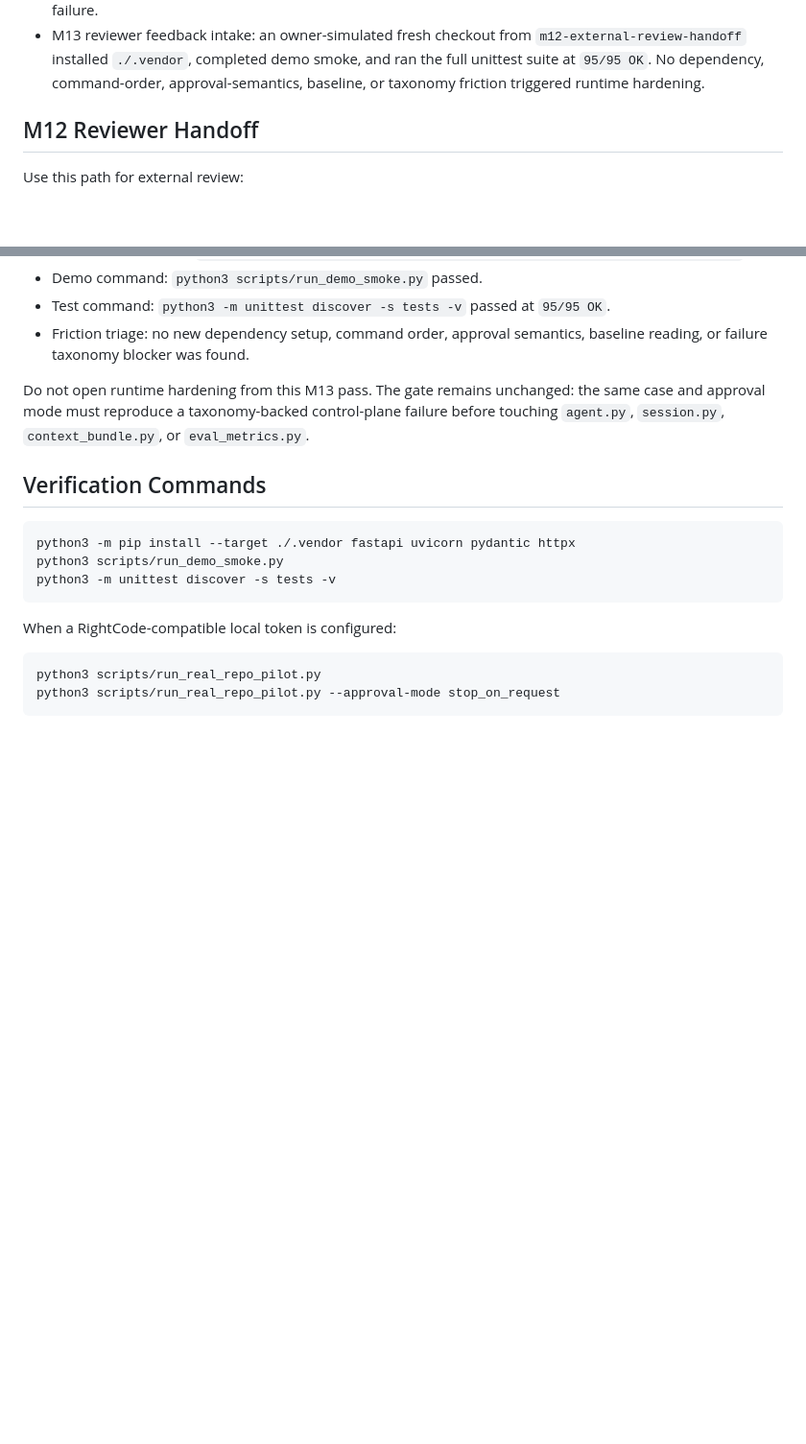
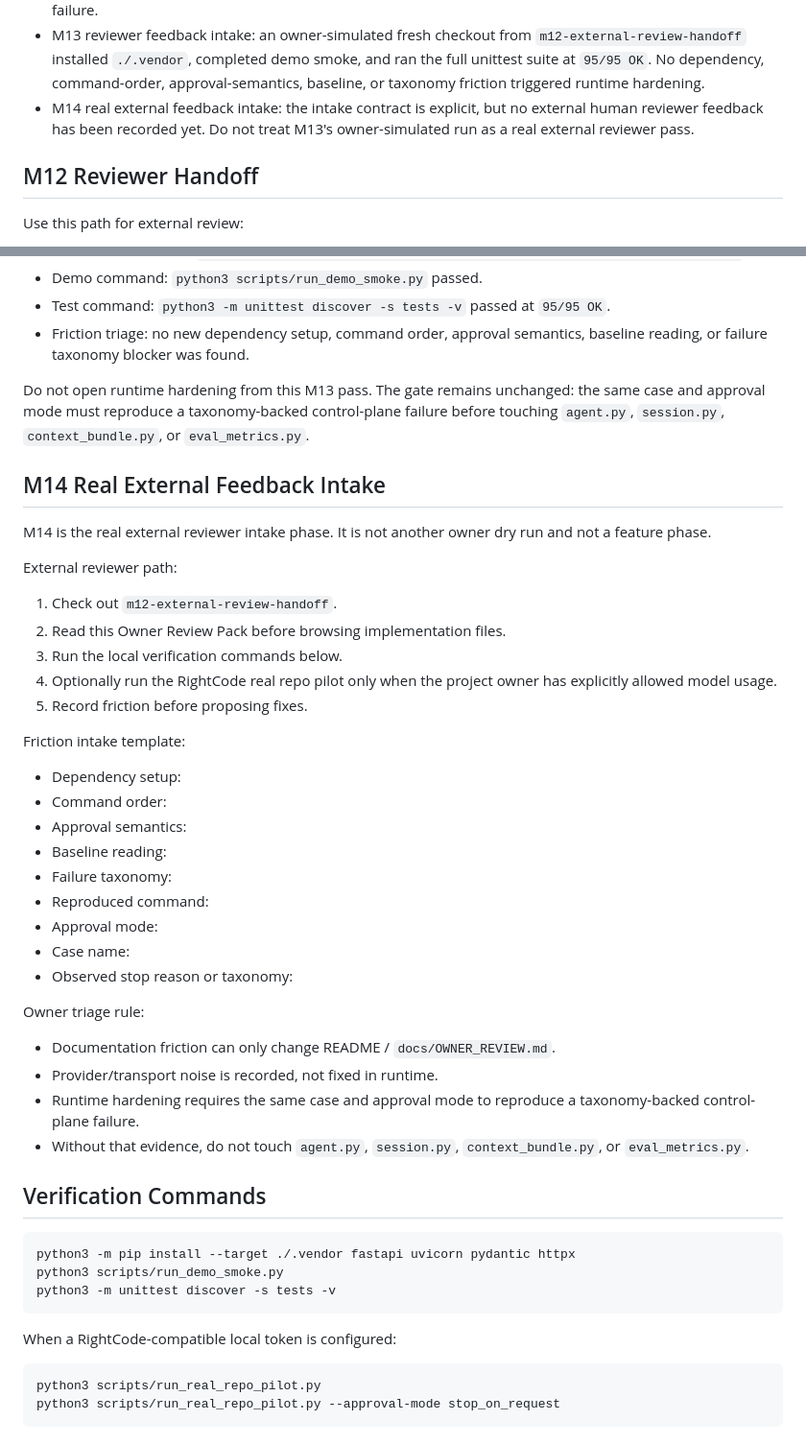
Before and after one commit to mochengqian/learnClaude-code, a Markdown page: docs/OWNER_REVIEW.md, 2 parts joined by grey strips. Shown at 96% size. Rendered like a GitHub page; blank space fills up the shorter version.

````diff
--- a/docs/OWNER_REVIEW.md
+++ b/docs/OWNER_REVIEW.md
@@ -79,6 +79,9 @@ runner.
   ran the full unittest suite at `95/95 OK`. No dependency, command-order,
   approval-semantics, baseline, or taxonomy friction triggered runtime
   hardening.
+- M14 real external feedback intake: the intake contract is explicit, but no
+  external human reviewer feedback has been recorded yet. Do not treat M13's
+  owner-simulated run as a real external reviewer pass.
 
 ## M12 Reviewer Handoff
 
@@ -126,6 +129,41 @@ the same case and approval mode must reproduce a taxonomy-backed control-plane
 failure before touching `agent.py`, `session.py`, `context_bundle.py`, or
 `eval_metrics.py`.
 
+## M14 Real External Feedback Intake
+
+M14 is the real external reviewer intake phase. It is not another owner dry run
+and not a feature phase.
+
+External reviewer path:
+
+1. Check out `m12-external-review-handoff`.
+2. Read this Owner Review Pack before browsing implementation files.
+3. Run the local verification commands below.
+4. Optionally run the RightCode real repo pilot only when the project owner has
+   explicitly allowed model usage.
+5. Record friction before proposing fixes.
+
+Friction intake template:
+
+- Dependency setup:
+- Command order:
+- Approval semantics:
+- Baseline reading:
+- Failure taxonomy:
+- Reproduced command:
+- Approval mode:
+- Case name:
+- Observed stop reason or taxonomy:
+
+Owner triage rule:
+
+- Documentation friction can only change README / `docs/OWNER_REVIEW.md`.
+- Provider/transport noise is recorded, not fixed in runtime.
+- Runtime hardening requires the same case and approval mode to reproduce a
+  taxonomy-backed control-plane failure.
+- Without that evidence, do not touch `agent.py`, `session.py`,
+  `context_bundle.py`, or `eval_metrics.py`.
+
 ## Verification Commands
 
 ```bash
````
Also changed, not shown: README.md (+31 -0 lines).
